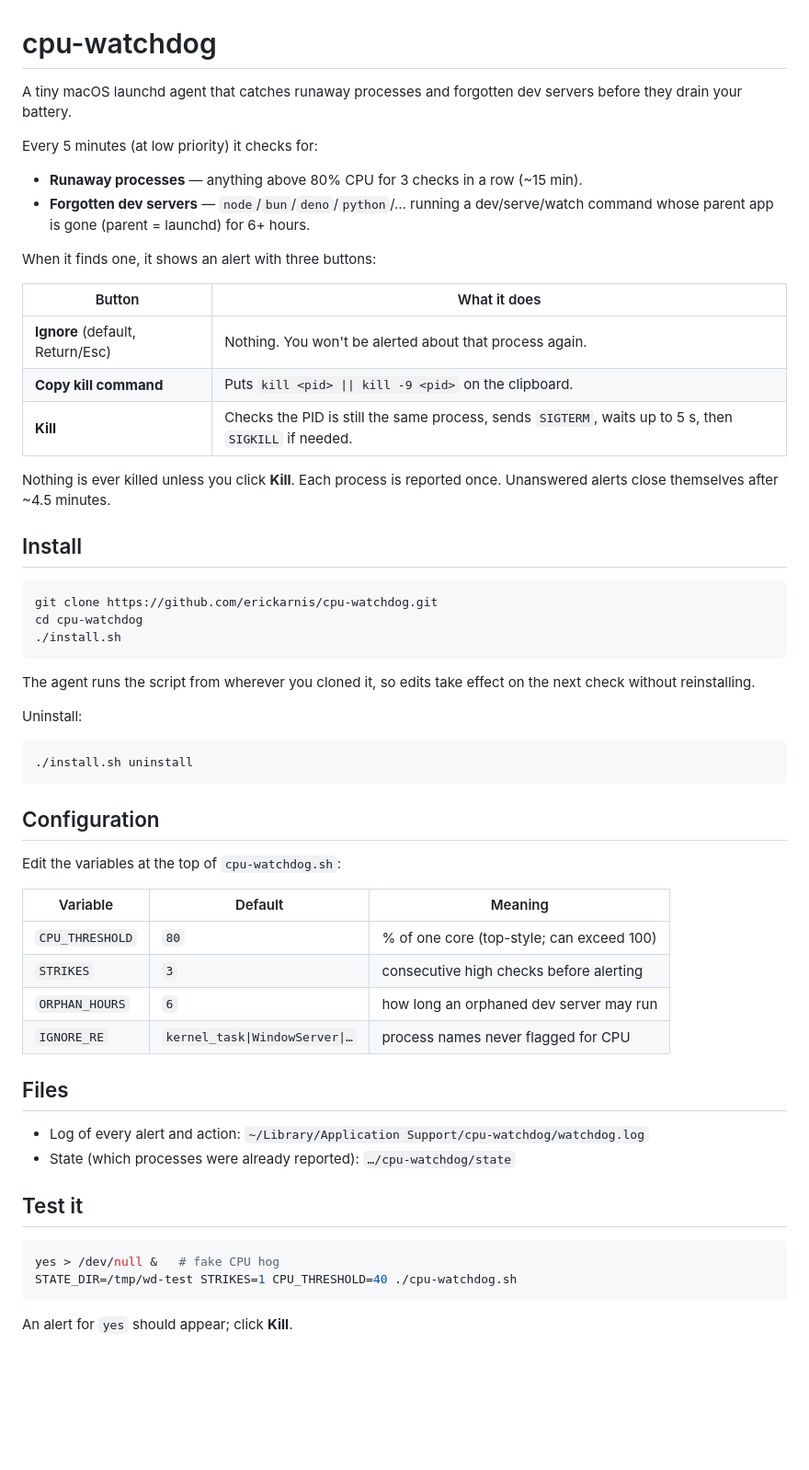
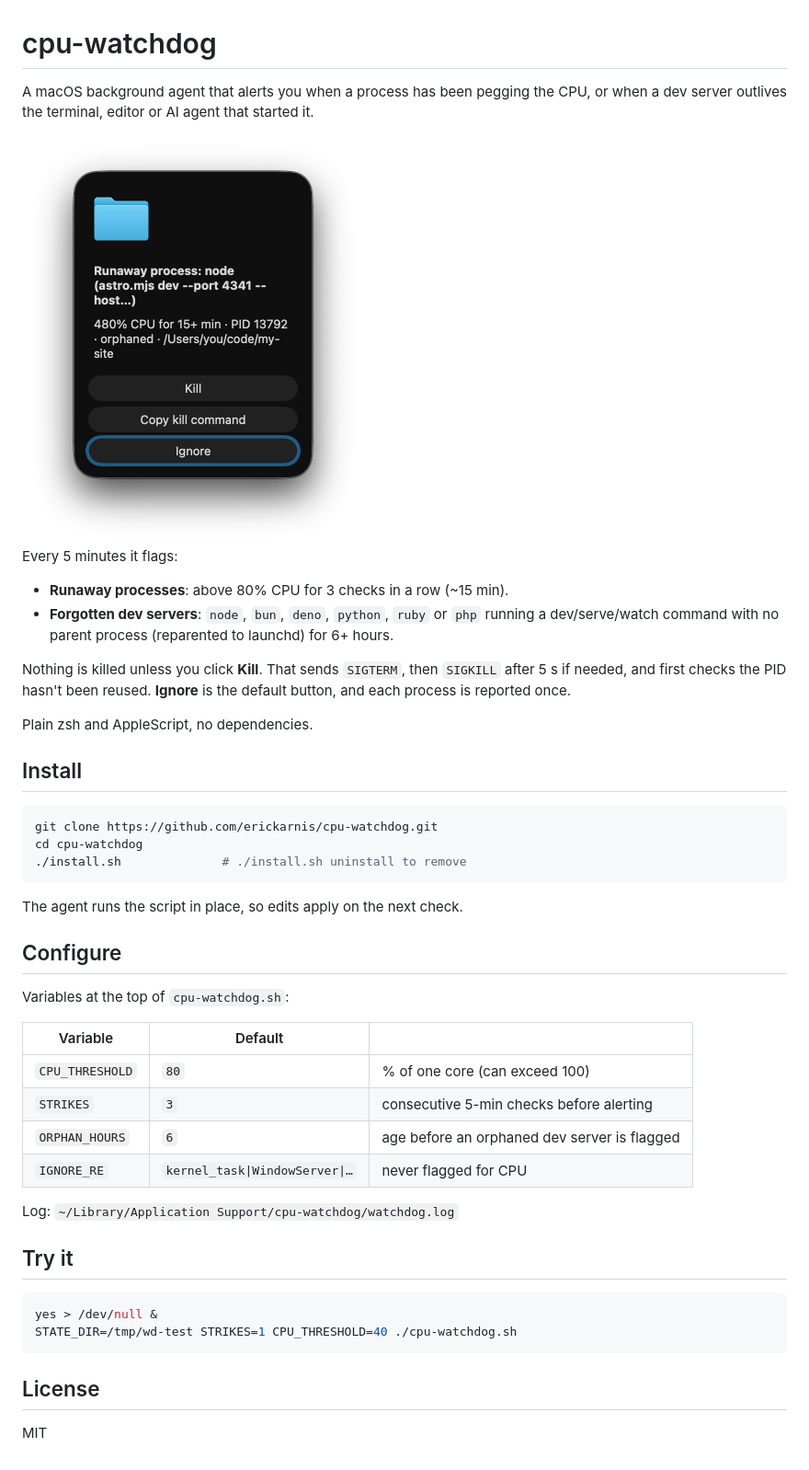
Before and after one commit to erickarnis/cpu-watchdog, a Markdown page: README.md, the part around the change. Shown at 92% size. GitHub-like rendering; pictures changed too: docs/alert.png (added); blank space fills up the shorter version.

Commit message:
Prepare for public release: README, screenshot, MIT license
- Tighten README and add a screenshot of the alert
- Shorten process descriptions at a word boundary instead of mid-word

Co-Authored-By: Claude Opus 5.5 <noreply@anthropic.com>

````diff
--- a/README.md
+++ b/README.md
@@ -1,63 +1,53 @@
 # cpu-watchdog
 
-A tiny macOS launchd agent that catches runaway processes and forgotten dev
-servers before they drain your battery.
+A macOS background agent that alerts you when a process has been pegging the
+CPU, or when a dev server outlives the terminal, editor or AI agent that started it.
 
-Every 5 minutes (at low priority) it checks for:
+<img src="docs/alert.png" width="372" alt="Alert: Runaway process — node (astro dev) at 480% CPU for 15+ min, with Kill, Copy kill command and Ignore buttons">
 
-- **Runaway processes** — anything above 80% CPU for 3 checks in a row (~15 min).
-- **Forgotten dev servers** — `node`/`bun`/`deno`/`python`/… running a
-  dev/serve/watch command whose parent app is gone (parent = launchd) for 6+ hours.
+Every 5 minutes it flags:
 
-When it finds one, it shows an alert with three buttons:
+- **Runaway processes**: above 80% CPU for 3 checks in a row (~15 min).
+- **Forgotten dev servers**: `node`, `bun`, `deno`, `python`, `ruby` or `php`
+  running a dev/serve/watch command with no parent process (reparented to
+  launchd) for 6+ hours.
 
-| Button | What it does |
-|---|---|
-| **Ignore** (default, Return/Esc) | Nothing. You won't be alerted about that process again. |
-| **Copy kill command** | Puts `kill <pid> \|\| kill -9 <pid>` on the clipboard. |
-| **Kill** | Checks the PID is still the same process, sends `SIGTERM`, waits up to 5 s, then `SIGKILL` if needed. |
+Nothing is killed unless you click **Kill**. That sends `SIGTERM`, then
+`SIGKILL` after 5 s if needed, and first checks the PID hasn't been reused.
+**Ignore** is the default button, and each process is reported once.
 
-Nothing is ever killed unless you click **Kill**. Each process is reported once.
-Unanswered alerts close themselves after ~4.5 minutes.
+Plain zsh and AppleScript, no dependencies.
 
 ## Install
 
 ```sh
 git clone https://github.com/erickarnis/cpu-watchdog.git
 cd cpu-watchdog
-./install.sh
+./install.sh              # ./install.sh uninstall to remove
 ```
 
-The agent runs the script from wherever you cloned it, so edits take effect on
-the next check without reinstalling.
+The agent runs the script in place, so edits apply on the next check.
 
-Uninstall:
+## Configure
+
+Variables at the top of `cpu-watchdog.sh`:
+
+| Variable | Default | |
+|---|---|---|
+| `CPU_THRESHOLD` | `80` | % of one core (can exceed 100) |
+| `STRIKES` | `3` | consecutive 5-min checks before alerting |
+| `ORPHAN_HOURS` | `6` | age before an orphaned dev server is flagged |
+| `IGNORE_RE` | `kernel_task\|WindowServer\|…` | never flagged for CPU |
+
+Log: `~/Library/Application Support/cpu-watchdog/watchdog.log`
+
+## Try it
 
 ```sh
-./install.sh uninstall
-```
-
-## Configuration
-
-Edit the variables at the top of `cpu-watchdog.sh`:
-
-| Variable | Default | Meaning |
-|---|---|---|
-| `CPU_THRESHOLD` | `80` | % of one core (top-style; can exceed 100) |
-| `STRIKES` | `3` | consecutive high checks before alerting |
-| `ORPHAN_HOURS` | `6` | how long an orphaned dev server may run |
-| `IGNORE_RE` | `kernel_task\|WindowServer\|…` | process names never flagged for CPU |
-
-## Files
-
-- Log of every alert and action: `~/Library/Application Support/cpu-watchdog/watchdog.log`
-- State (which processes were already reported): `…/cpu-watchdog/state`
-
-## Test it
-
-```sh
-yes > /dev/null &   # fake CPU hog
+yes > /dev/null &
 STATE_DIR=/tmp/wd-test STRIKES=1 CPU_THRESHOLD=40 ./cpu-watchdog.sh
 ```
 
-An alert for `yes` should appear; click **Kill**.
+## License
+
+MIT
````
Also changed, not shown: 2 other files.
